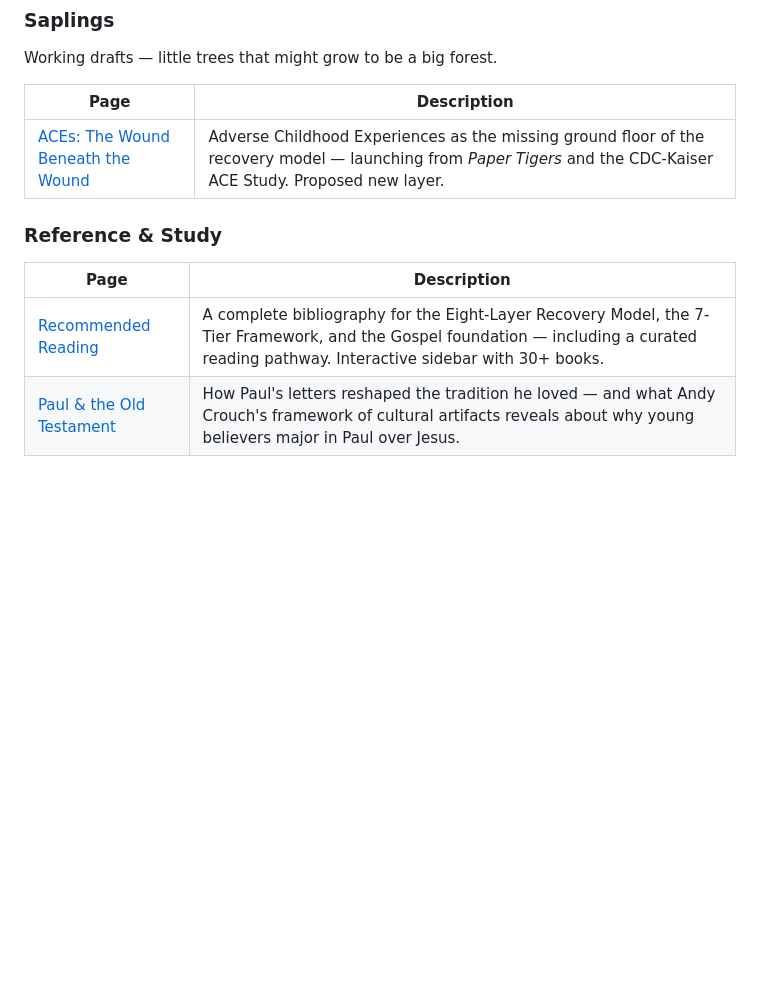
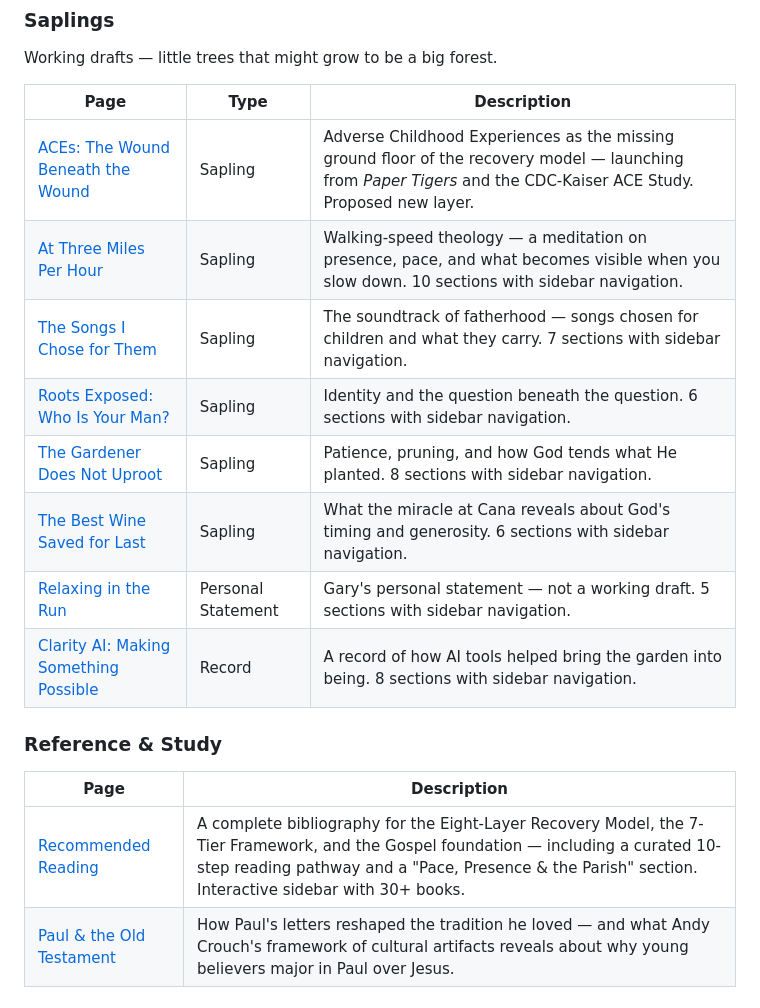
Before and after one commit to SyncShepherd-Main/garys-garden, a Markdown page: README.md, the part around one of its changes. GitHub-like rendering; blank space fills up the shorter version.

```diff
--- a/README.md
+++ b/README.md
@@ -23,15 +23,22 @@ A collection of frameworks for relationships, recovery, and the life of faith
 
 Working drafts — little trees that might grow to be a big forest.
 
-| Page | Description |
-|------|-------------|
-| [ACEs: The Wound Beneath the Wound](https://syncshepherd-main.github.io/garys-garden/aces-layer-proposal.html) | Adverse Childhood Experiences as the missing ground floor of the recovery model — launching from *Paper Tigers* and the CDC-Kaiser ACE Study. Proposed new layer. |
+| Page | Type | Description |
+|------|------|-------------|
+| [ACEs: The Wound Beneath the Wound](https://syncshepherd-main.github.io/garys-garden/aces-layer-proposal.html) | Sapling | Adverse Childhood Experiences as the missing ground floor of the recovery model — launching from *Paper Tigers* and the CDC-Kaiser ACE Study. Proposed new layer. |
+| [At Three Miles Per Hour](https://syncshepherd-main.github.io/garys-garden/at-three-miles-per-hour.html) | Sapling | Walking-speed theology — a meditation on presence, pace, and what becomes visible when you slow down. 10 sections with sidebar navigation. |
+| [The Songs I Chose for Them](https://syncshepherd-main.github.io/garys-garden/the-songs-i-chose-for-them.html) | Sapling | The soundtrack of fatherhood — songs chosen for children and what they carry. 7 sections with sidebar navigation. |
+| [Roots Exposed: Who Is Your Man?](https://syncshepherd-main.github.io/garys-garden/roots-exposed-who-is-your-man.html) | Sapling | Identity and the question beneath the question. 6 sections with sidebar navigation. |
+| [The Gardener Does Not Uproot](https://syncshepherd-main.github.io/garys-garden/the-gardener-does-not-uproot.html) | Sapling | Patience, pruning, and how God tends what He planted. 8 sections with sidebar navigation. |
+| [The Best Wine Saved for Last](https://syncshepherd-main.github.io/garys-garden/the-best-wine-saved-for-last.html) | Sapling | What the miracle at Cana reveals about God's timing and generosity. 6 sections with sidebar navigation. |
+| [Relaxing in the Run](https://syncshepherd-main.github.io/garys-garden/relaxing-in-the-run.html) | Personal Statement | Gary's personal statement — not a working draft. 5 sections with sidebar navigation. |
+| [Clarity AI: Making Something Possible](https://syncshepherd-main.github.io/garys-garden/clarity-ai-making-something-possible.html) | Record | A record of how AI tools helped bring the garden into being. 8 sections with sidebar navigation. |
 
 ### Reference & Study
 
 | Page | Description |
 |------|-------------|
-| [Recommended Reading](https://syncshepherd-main.github.io/garys-garden/recommended-reading.html) | A complete bibliography for the Eight-Layer Recovery Model, the 7-Tier Framework, and the Gospel foundation — including a curated reading pathway. Interactive sidebar with 30+ books. |
+| [Recommended Reading](https://syncshepherd-main.github.io/garys-garden/recommended-reading.html) | A complete bibliography for the Eight-Layer Recovery Model, the 7-Tier Framework, and the Gospel foundation — including a curated 10-step reading pathway and a "Pace, Presence & the Parish" section. Interactive sidebar with 30+ books. |
 | [Paul & the Old Testament](https://syncshepherd-main.github.io/garys-garden/paul-essay.html) | How Paul's letters reshaped the tradition he loved — and what Andy Crouch's framework of cultural artifacts reveals about why young believers major in Paul over Jesus. |
 
 ### Visual Reference
```
Also changed, not shown: other parts of README.md (+84 -24 lines).
